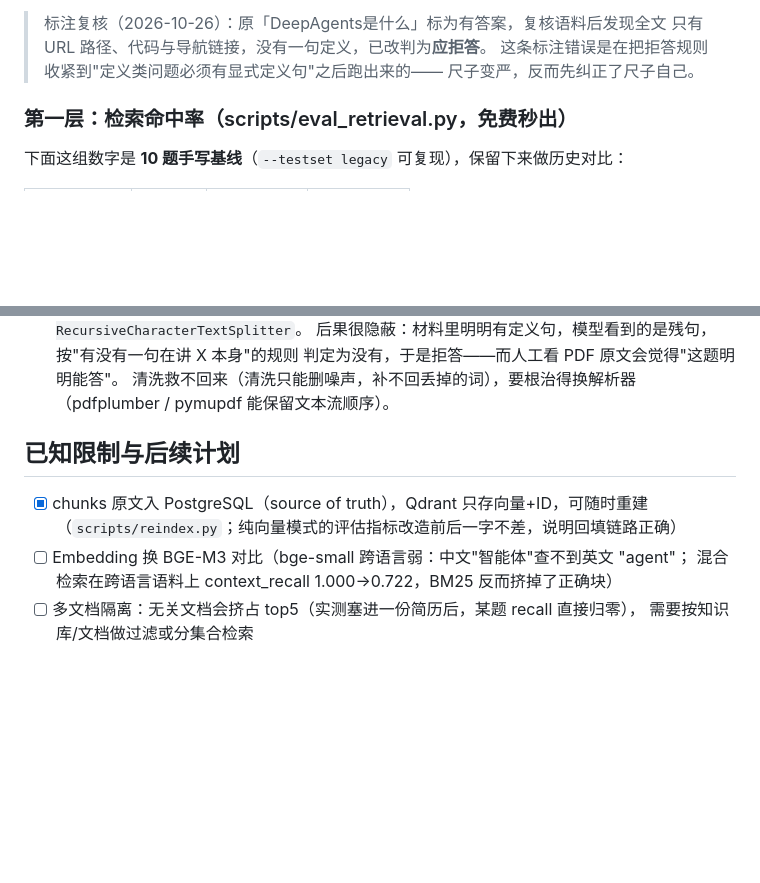
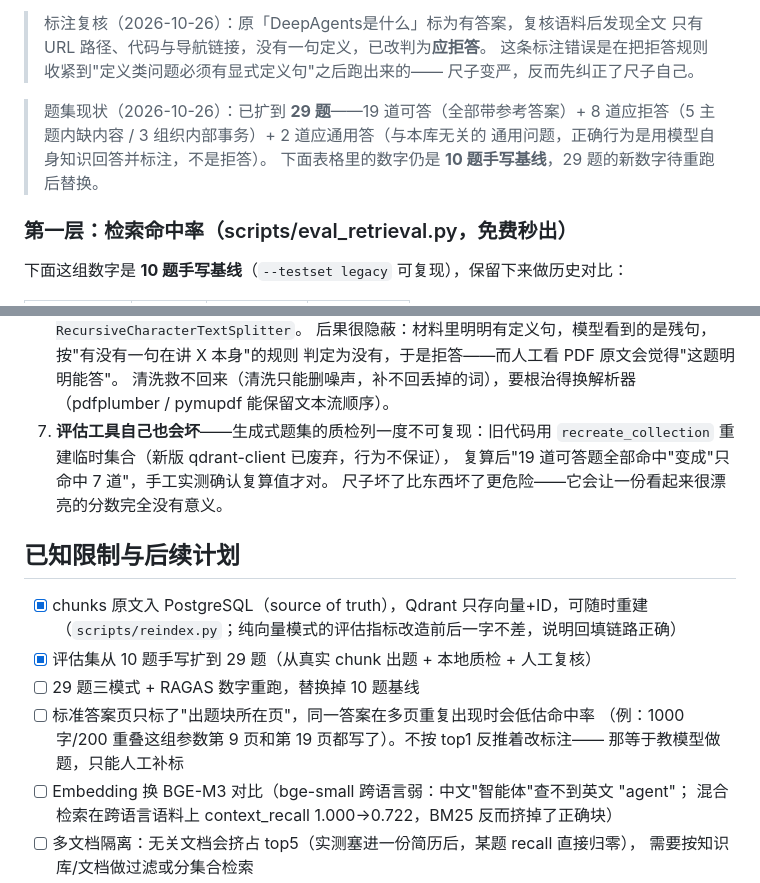
Before and after one commit to wangzhifu00/rag-knowledge-qa, a Markdown page: README.md, 2 parts joined by grey strips. GitHub-like rendering; blank space fills up the shorter version.

Commit message:
docs: README 记录 29 题题集现状 + 坑7(评估工具自己也会坏) + 标注页偏窄的已知偏差

```diff
--- a/README.md
+++ b/README.md
@@ -93,6 +93,11 @@ flowchart LR
 > 只有 URL 路径、代码与导航链接，没有一句定义，已改判为**应拒答**。
 > 这条标注错误是在把拒答规则收紧到"定义类问题必须有显式定义句"之后跑出来的——
 > 尺子变严，反而先纠正了尺子自己。
+
+> 题集现状（2026-10-26）：已扩到 **29 题**——19 道可答（全部带参考答案）+
+> 8 道应拒答（5 主题内缺内容 / 3 组织内部事务）+ 2 道应通用答（与本库无关的
+> 通用问题，正确行为是用模型自身知识回答并标注，不是拒答）。
+> 下面表格里的数字仍是 **10 题手写基线**，29 题的新数字待重跑后替换。
 
 ### 第一层：检索命中率（scripts/eval_retrieval.py，免费秒出）
 
@@ -274,11 +279,20 @@ python scripts/eval_ragas.py                # RAGAS 答案质量(会消耗 LLM A
    判定为没有，于是拒答——而人工看 PDF 原文会觉得"这题明明能答"。
    清洗救不回来（清洗只能删噪声，补不回丢掉的词），要根治得换解析器
    （pdfplumber / pymupdf 能保留文本流顺序）。
+7. **评估工具自己也会坏**——生成式题集的质检列一度不可复现：旧代码用
+   `recreate_collection` 重建临时集合（新版 qdrant-client 已废弃，行为不保证），
+   复算后"19 道可答题全部命中"变成"只命中 7 道"，手工实测确认复算值才对。
+   尺子坏了比东西坏了更危险——它会让一份看起来很漂亮的分数完全没有意义。
 
 ## 已知限制与后续计划
 
 - [x] chunks 原文入 PostgreSQL（source of truth），Qdrant 只存向量+ID，可随时重建
       （`scripts/reindex.py`；纯向量模式的评估指标改造前后一字不差，说明回填链路正确）
+- [x] 评估集从 10 题手写扩到 29 题（从真实 chunk 出题 + 本地质检 + 人工复核）
+- [ ] 29 题三模式 + RAGAS 数字重跑，替换掉 10 题基线
+- [ ] 标准答案页只标了"出题块所在页"，同一答案在多页重复出现时会低估命中率
+      （例：1000 字/200 重叠这组参数第 9 页和第 19 页都写了）。不按 top1 反推着改标注——
+      那等于教模型做题，只能人工补标
 - [ ] Embedding 换 BGE-M3 对比（bge-small 跨语言弱：中文"智能体"查不到英文 "agent"；
       混合检索在跨语言语料上 context_recall 1.000→0.722，BM25 反而挤掉了正确块）
 - [ ] 多文档隔离：无关文档会挤占 top5（实测塞进一份简历后，某题 recall 直接归零），
```
